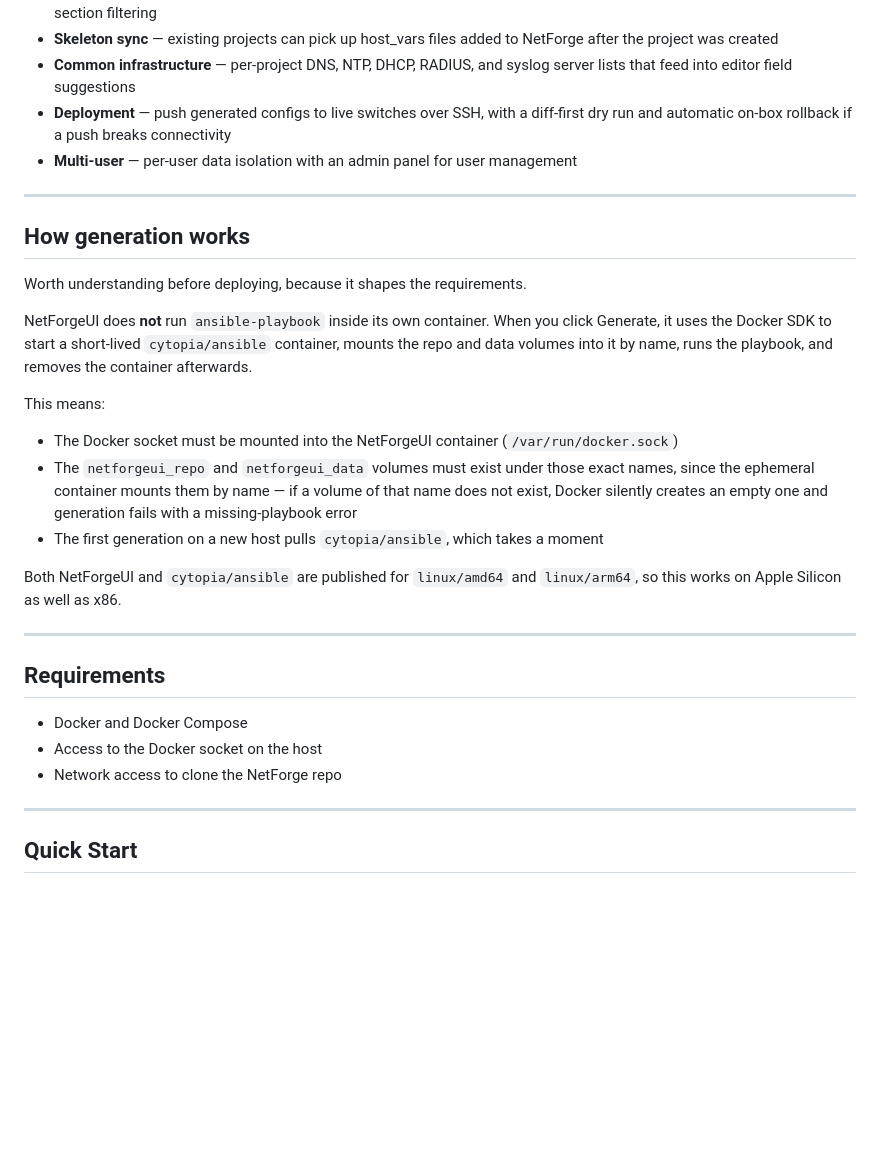
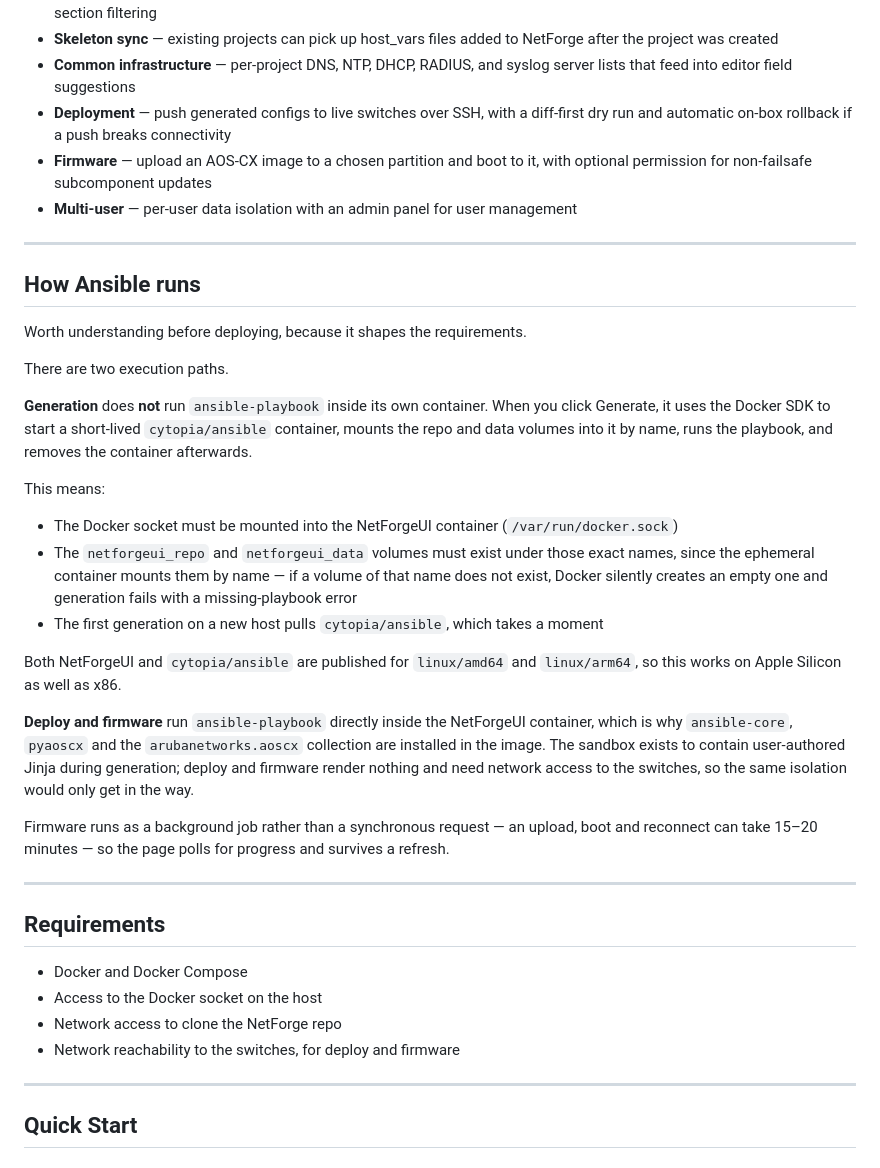
Before and after one commit to SThomson29/NetForgeUI, a Markdown page: README.md, the part around one of its changes. Rendered like a GitHub page; blank space fills up the shorter version.

```diff
--- a/README.md
+++ b/README.md
@@ -13,15 +13,18 @@ A web-based frontend for [NetForge](https://github.com/SThomson29/NetForge) —
 - **Skeleton sync** — existing projects can pick up host_vars files added to NetForge after the project was created
 - **Common infrastructure** — per-project DNS, NTP, DHCP, RADIUS, and syslog server lists that feed into editor field suggestions
 - **Deployment** — push generated configs to live switches over SSH, with a diff-first dry run and automatic on-box rollback if a push breaks connectivity
+- **Firmware** — upload an AOS-CX image to a chosen partition and boot to it, with optional permission for non-failsafe subcomponent updates
 - **Multi-user** — per-user data isolation with an admin panel for user management
 
 ---
 
-## How generation works
+## How Ansible runs
 
 Worth understanding before deploying, because it shapes the requirements.
 
-NetForgeUI does **not** run `ansible-playbook` inside its own container. When you click Generate, it uses the Docker SDK to start a short-lived `cytopia/ansible` container, mounts the repo and data volumes into it by name, runs the playbook, and removes the container afterwards.
+There are two execution paths.
+
+**Generation** does **not** run `ansible-playbook` inside its own container. When you click Generate, it uses the Docker SDK to start a short-lived `cytopia/ansible` container, mounts the repo and data volumes into it by name, runs the playbook, and removes the container afterwards.
 
 This means:
 
@@ -31,6 +34,17 @@ This means:
 
 Both NetForgeUI and `cytopia/ansible` are published for `linux/amd64` and `linux/arm64`, so this works on Apple Silicon as well as x86.
 
+**Deploy and firmware** run `ansible-playbook` directly inside the NetForgeUI
+container, which is why `ansible-core`, `pyaoscx` and the `arubanetworks.aoscx`
+collection are installed in the image. The sandbox exists to contain
+user-authored Jinja during generation; deploy and firmware render nothing and
+need network access to the switches, so the same isolation would only get in
+the way.
+
+Firmware runs as a background job rather than a synchronous request — an
+upload, boot and reconnect can take 15–20 minutes — so the page polls for
+progress and survives a refresh.
+
 ---
 
 ## Requirements
@@ -38,6 +52,7 @@ Both NetForgeUI and `cytopia/ansible` are published for `linux/amd64` and `linux
 - Docker and Docker Compose
 - Access to the Docker socket on the host
 - Network access to clone the NetForge repo
+- Network reachability to the switches, for deploy and firmware
 
 ---
 
```
Also changed, not shown: other parts of README.md (+31 -0 lines).
